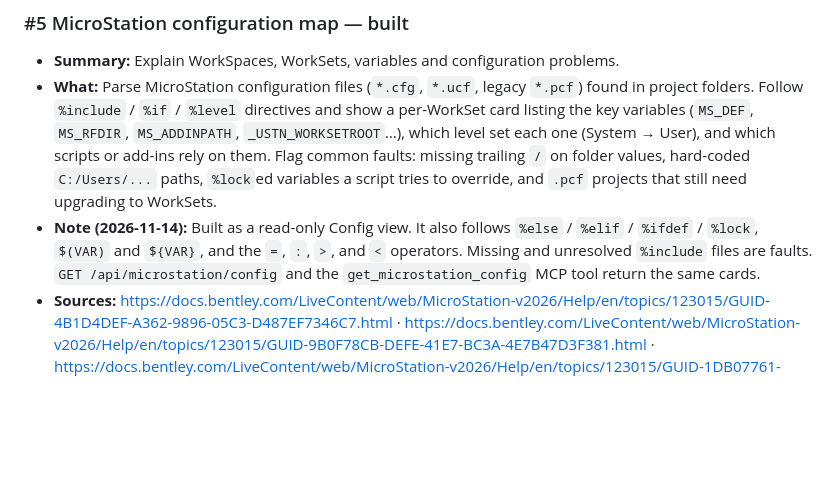
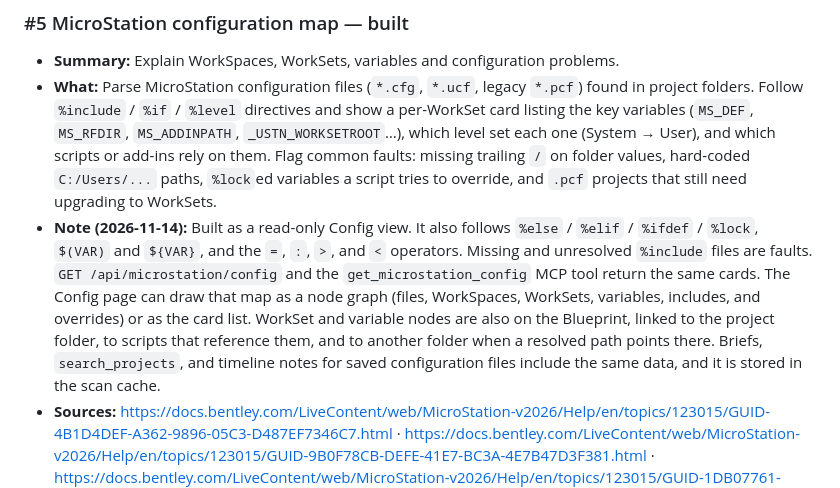
Before and after one commit to smilne1975/ai-brain-ui, a Markdown page: docs/FEATURE_BACKLOG.md, the part around the change. GitHub-like rendering; blank space fills up the shorter version.

```diff
--- a/docs/FEATURE_BACKLOG.md
+++ b/docs/FEATURE_BACKLOG.md
@@ -155,7 +155,7 @@ Built features to check new ideas against (from the README and commits up to `c6
 
 - **Summary:** Explain WorkSpaces, WorkSets, variables and configuration problems.
 - **What:** Parse MicroStation configuration files (`*.cfg`, `*.ucf`, legacy `*.pcf`) found in project folders. Follow `%include` / `%if` / `%level` directives and show a per-WorkSet card listing the key variables (`MS_DEF`, `MS_RFDIR`, `MS_ADDINPATH`, `_USTN_WORKSETROOT`…), which level set each one (System → User), and which scripts or add-ins rely on them. Flag common faults: missing trailing `/` on folder values, hard-coded `C:/Users/...` paths, `%lock`ed variables a script tries to override, and `.pcf` projects that still need upgrading to WorkSets.
-- **Note (2026-11-14):** Built as a read-only Config view. It also follows `%else` / `%elif` / `%ifdef` / `%lock`, `$(VAR)` and `${VAR}`, and the `=`, `:`, `>`, and `<` operators. Missing and unresolved `%include` files are faults. `GET /api/microstation/config` and the `get_microstation_config` MCP tool return the same cards.
+- **Note (2026-11-14):** Built as a read-only Config view. It also follows `%else` / `%elif` / `%ifdef` / `%lock`, `$(VAR)` and `${VAR}`, and the `=`, `:`, `>`, and `<` operators. Missing and unresolved `%include` files are faults. `GET /api/microstation/config` and the `get_microstation_config` MCP tool return the same cards. The Config page can draw that map as a node graph (files, WorkSpaces, WorkSets, variables, includes, and overrides) or as the card list. WorkSet and variable nodes are also on the Blueprint, linked to the project folder, to scripts that reference them, and to another folder when a resolved path points there. Briefs, `search_projects`, and timeline notes for saved configuration files include the same data, and it is stored in the scan cache.
 - **Sources:** https://docs.bentley.com/LiveContent/web/MicroStation-v2026/Help/en/topics/123015/GUID-4B1D4DEF-A362-9896-05C3-D487EF7346C7.html · https://docs.bentley.com/LiveContent/web/MicroStation-v2026/Help/en/topics/123015/GUID-9B0F78CB-DEFE-41E7-BC3A-4E7B47D3F381.html · https://docs.bentley.com/LiveContent/web/MicroStation-v2026/Help/en/topics/123015/GUID-1DB07761-231A-41E5-86D0-BFD841C78F18.html
 - **Added:** 2026-10-29 · **Status:** built (2026-11-14)
 
```
Also changed, not shown: README.md (+9 -1 lines), docs/microstation-brain-graph.png (added), docs/microstation-config-graph.png (added), 11 other files.
